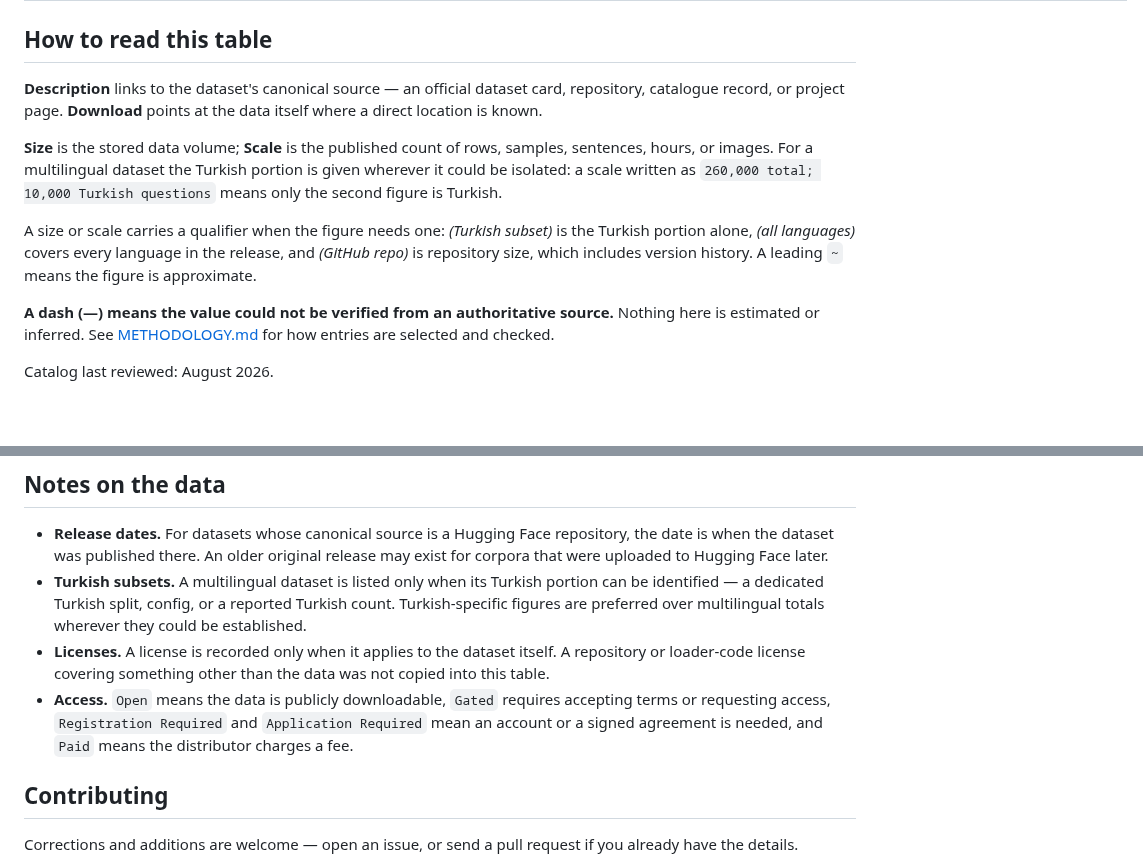
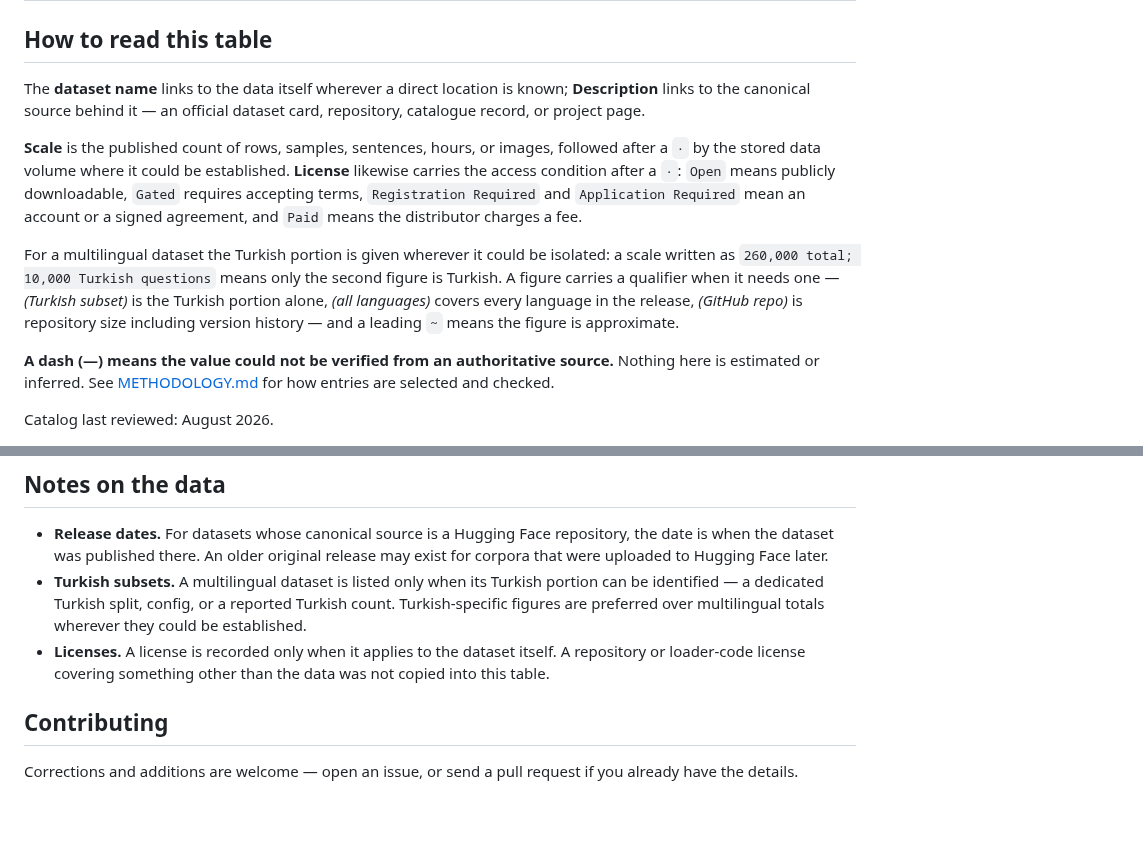
Before and after one commit to BilalAbic/awesome-turkish-datasets, a Markdown page: README.md, 2 parts joined by grey strips. GitHub-like rendering; blank space fills up the shorter version.

```diff
--- a/README.md
+++ b/README.md
@@ -266,11 +266,11 @@ Turkish datasets are scattered across dataset cards, university pages, shared-ta
 
 ## How to read this table
 
-**Description** links to the dataset's canonical source — an official dataset card, repository, catalogue record, or project page. **Download** points at the data itself where a direct location is known.
+The **dataset name** links to the data itself wherever a direct location is known; **Description** links to the canonical source behind it — an official dataset card, repository, catalogue record, or project page.
 
-**Size** is the stored data volume; **Scale** is the published count of rows, samples, sentences, hours, or images. For a multilingual dataset the Turkish portion is given wherever it could be isolated: a scale written as `260,000 total; 10,000 Turkish questions` means only the second figure is Turkish.
+**Scale** is the published count of rows, samples, sentences, hours, or images, followed after a `·` by the stored data volume where it could be established. **License** likewise carries the access condition after a `·`: `Open` means publicly downloadable, `Gated` requires accepting terms, `Registration Required` and `Application Required` mean an account or a signed agreement, and `Paid` means the distributor charges a fee.
 
-A size or scale carries a qualifier when the figure needs one: *(Turkish subset)* is the Turkish portion alone, *(all languages)* covers every language in the release, and *(GitHub repo)* is repository size, which includes version history. A leading `~` means the figure is approximate.
+For a multilingual dataset the Turkish portion is given wherever it could be isolated: a scale written as `260,000 total; 10,000 Turkish questions` means only the second figure is Turkish. A figure carries a qualifier when it needs one — *(Turkish subset)* is the Turkish portion alone, *(all languages)* covers every language in the release, *(GitHub repo)* is repository size including version history — and a leading `~` means the figure is approximate.
 
 **A dash (—) means the value could not be verified from an authoritative source.** Nothing here is estimated or inferred. See [METHODOLOGY.md](METHODOLOGY.md) for how entries are selected and checked.
 
@@ -281,7 +281,6 @@ Catalog last reviewed: August 2026.
 - **Release dates.** For datasets whose canonical source is a Hugging Face repository, the date is when the dataset was published there. An older original release may exist for corpora that were uploaded to Hugging Face later.
 - **Turkish subsets.** A multilingual dataset is listed only when its Turkish portion can be identified — a dedicated Turkish split, config, or a reported Turkish count. Turkish-specific figures are preferred over multilingual totals wherever they could be established.
 - **Licenses.** A license is recorded only when it applies to the dataset itself. A repository or loader-code license covering something other than the data was not copied into this table.
-- **Access.** `Open` means the data is publicly downloadable, `Gated` requires accepting terms or requesting access, `Registration Required` and `Application Required` mean an account or a signed agreement is needed, and `Paid` means the distributor charges a fee.
 
 ## Contributing
 
```
Also changed, not shown: other parts of README.md (+249 -249 lines).
